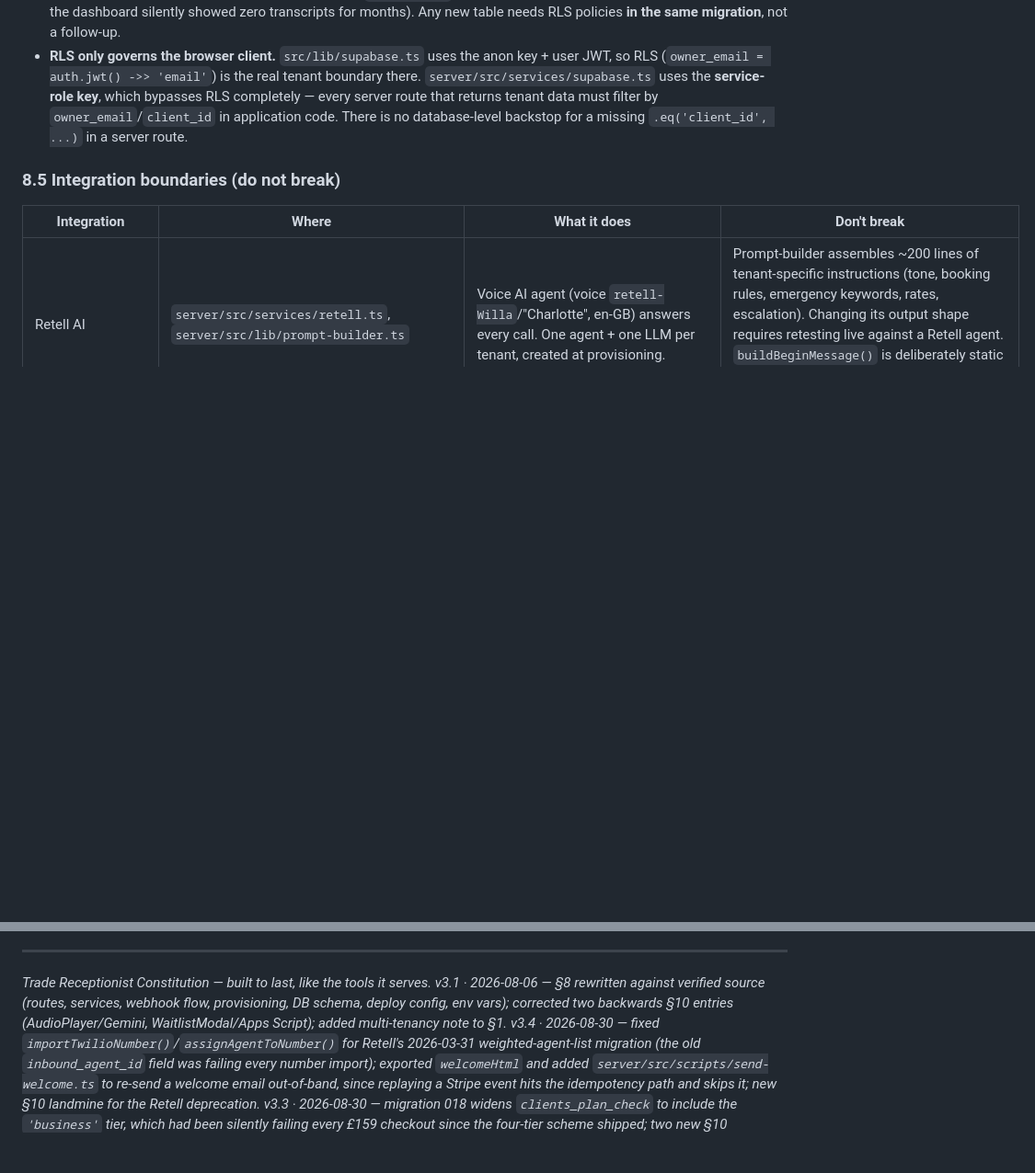
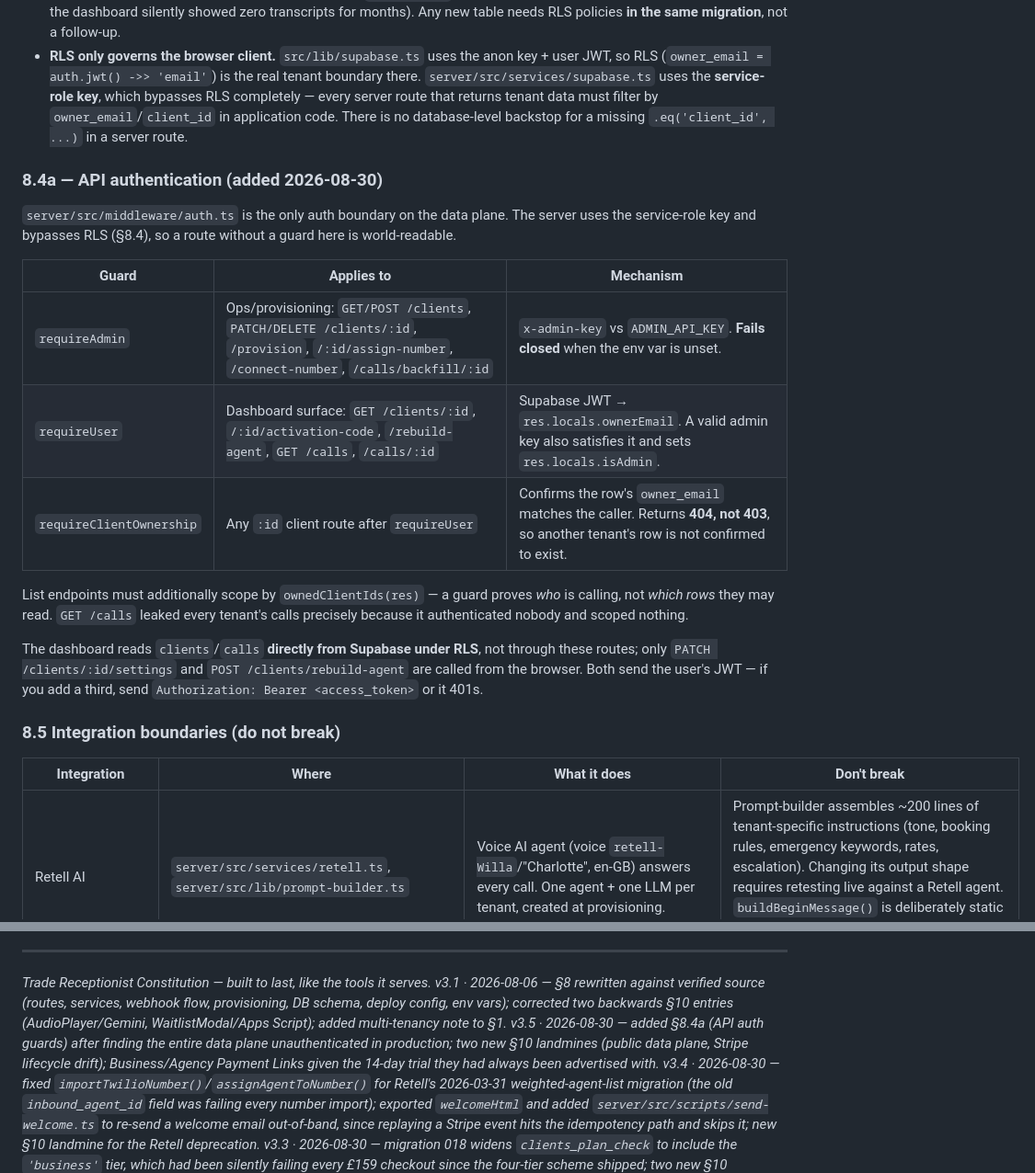
Before and after one commit to nickovasco1-ops/Trade-receptionist, a Markdown page: CLAUDE.md, 2 parts joined by grey strips. Shown at 92% size. Rendered like a GitHub page; blank space fills up the shorter version.

Commit message:
docs: record API auth model (§8.4a) and two new landmines
The data plane shipped unauthenticated and nobody noticed because the dashboard
reads Supabase directly, so the routes had no visible consumer. Documents the
guard taxonomy, why list endpoints need ownedClientIds() on top of a guard, and
the Stripe lifecycle drift leaving churned tenants active.

Co-Authored-By: Claude Opus 5 <noreply@anthropic.com>

```diff
--- a/CLAUDE.md
+++ b/CLAUDE.md
@@ -672,6 +672,27 @@ server/src/
 - RLS policies exist on all six (added incrementally — `transcripts` had none until migration 015, a real bug that shipped: the dashboard silently showed zero transcripts for months). Any new table needs RLS policies **in the same migration**, not a follow-up.
 - **RLS only governs the browser client.** `src/lib/supabase.ts` uses the anon key + user JWT, so RLS (`owner_email = auth.jwt() ->> 'email'`) is the real tenant boundary there. `server/src/services/supabase.ts` uses the **service-role key**, which bypasses RLS completely — every server route that returns tenant data must filter by `owner_email`/`client_id` in application code. There is no database-level backstop for a missing `.eq('client_id', ...)` in a server route.
 
+### 8.4a — API authentication (added 2026-08-30)
+
+`server/src/middleware/auth.ts` is the only auth boundary on the data plane. The
+server uses the service-role key and bypasses RLS (§8.4), so a route without a
+guard here is world-readable.
+
+| Guard | Applies to | Mechanism |
+|---|---|---|
+| `requireAdmin` | Ops/provisioning: `GET/POST /clients`, `PATCH/DELETE /clients/:id`, `/provision`, `/:id/assign-number`, `/connect-number`, `/calls/backfill/:id` | `x-admin-key` vs `ADMIN_API_KEY`. **Fails closed** when the env var is unset. |
+| `requireUser` | Dashboard surface: `GET /clients/:id`, `/:id/activation-code`, `/rebuild-agent`, `GET /calls`, `/calls/:id` | Supabase JWT → `res.locals.ownerEmail`. A valid admin key also satisfies it and sets `res.locals.isAdmin`. |
+| `requireClientOwnership` | Any `:id` client route after `requireUser` | Confirms the row's `owner_email` matches the caller. Returns **404, not 403**, so another tenant's row is not confirmed to exist. |
+
+List endpoints must additionally scope by `ownedClientIds(res)` — a guard proves
+*who* is calling, not *which rows* they may read. `GET /calls` leaked every
+tenant's calls precisely because it authenticated nobody and scoped nothing.
+
+The dashboard reads `clients`/`calls` **directly from Supabase under RLS**, not
+through these routes; only `PATCH /clients/:id/settings` and
+`POST /clients/rebuild-agent` are called from the browser. Both send the user's
+JWT — if you add a third, send `Authorization: Bearer <access_token>` or it 401s.
+
 ### 8.5 Integration boundaries (do not break)
 
 | Integration | Where | What it does | Don't break |
@@ -1059,6 +1082,7 @@ When this file disagrees with the code, the code is right. Reflect reality, then
 
 *Trade Receptionist Constitution — built to last, like the tools it serves.*
 *v3.1 · 2026-08-06 — §8 rewritten against verified source (routes, services, webhook flow, provisioning, DB schema, deploy config, env vars); corrected two backwards §10 entries (AudioPlayer/Gemini, WaitlistModal/Apps Script); added multi-tenancy note to §1.*
+*v3.5 · 2026-08-30 — added §8.4a (API auth guards) after finding the entire data plane unauthenticated in production; two new §10 landmines (public data plane, Stripe lifecycle drift); Business/Agency Payment Links given the 14-day trial they had always been advertised with.*
 *v3.4 · 2026-08-30 — fixed `importTwilioNumber()`/`assignAgentToNumber()` for Retell's 2026-03-31 weighted-agent-list migration (the old `inbound_agent_id` field was failing every number import); exported `welcomeHtml` and added `server/src/scripts/send-welcome.ts` to re-send a welcome email out-of-band, since replaying a Stripe event hits the idempotency path and skips it; new §10 landmine for the Retell deprecation.*
 *v3.3 · 2026-08-30 — migration 018 widens `clients_plan_check` to include the `'business'` tier, which had been silently failing every £159 checkout since the four-tier scheme shipped; two new §10 landmines (type-vs-CHECK-constraint drift, and `provisionClient()`'s silent-failure mode); §8.4/§8.9 updated to 18 migrations.*
 *v3.2 · 2026-08-11 — added §1.1 (claims & substantiation: DMCC Act 2024 / CAP Code floor) after removing "500+", "98.7%" ×3 and "UK's #1" from source; §5.2 primary CTA label changed `text-white` → `text-void` (white measured 2.80:1 / 2.06:1 on the CTA gradient, failing AA) and swept across all 8 CTA sites; two new §10 landmines (undocumented CTA gradient `#F97316`/`#F4A261`, and `CLAUDE_CODE_PROMPT.md` re-seeding fabricated claims).*
```
Also changed, not shown: other parts of CLAUDE.md (+2 -0 lines).
